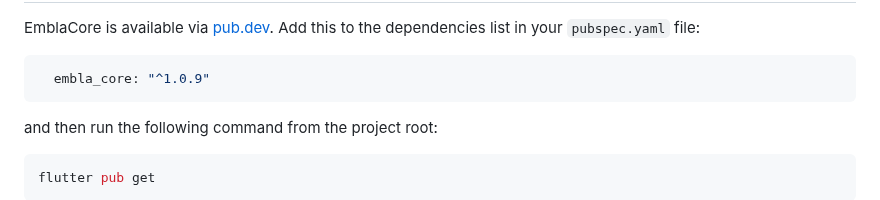
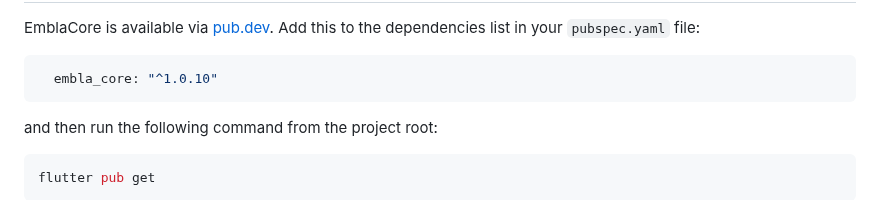
Before and after one commit to mideind/EmblaCoreFlutter, a Markdown page: README.md, the part around the change. Rendered like a GitHub page.

Commit message:
Updated version in README

````diff
--- a/README.md
+++ b/README.md
@@ -20,7 +20,7 @@ EmblaCore is available via [pub.dev](https://pub.dev/packages/embla_core).
 Add this to the dependencies list in your `pubspec.yaml` file:
 
 ```yaml
-  embla_core: "^1.0.9"
+  embla_core: "^1.0.10"
 ```
 
 and then run the following command from the project root:
````
